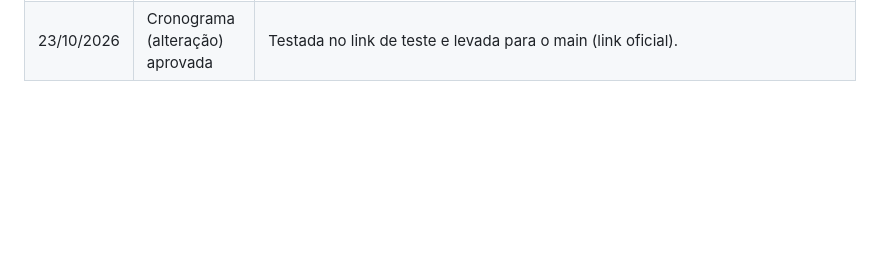
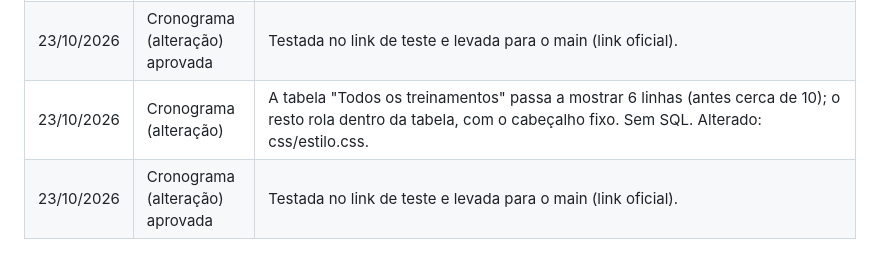
Before and after one commit to rafaelmoreirasb/gestao-qualidade, a Markdown page: CHANGELOG.md, the part around the change. Drawn GitHub-style; blank space fills up the shorter version.

```diff
--- a/CHANGELOG.md
+++ b/CHANGELOG.md
@@ -32,3 +32,5 @@
 | 22/10/2026 | Gemba (alteração) aprovada | Testada no link de teste e levada para o main (link oficial) junto com a tabela "Todos os Gemba". |
 | 23/10/2026 | Cronograma (alteração) | Retirado o quadro "Aguardando participantes"; o calendário passa a ocupar a largura toda. Na tabela "Todos os treinamentos", a coluna Participantes mostra no máximo 2 nomes + selo "+N" (igual ao Gemba), com todos os nomes ao passar o mouse; na busca, quem bate com o texto aparece primeiro. Sem SQL. Alterados: index.html, css/estilo.css, js/cronograma.js. |
 | 23/10/2026 | Cronograma (alteração) aprovada | Testada no link de teste e levada para o main (link oficial). |
+| 23/10/2026 | Cronograma (alteração) | A tabela "Todos os treinamentos" passa a mostrar 6 linhas (antes cerca de 10); o resto rola dentro da tabela, com o cabeçalho fixo. Sem SQL. Alterado: css/estilo.css. |
+| 23/10/2026 | Cronograma (alteração) aprovada | Testada no link de teste e levada para o main (link oficial). |
```
Also changed, not shown: LEIAME.md (+1 -1 lines).
